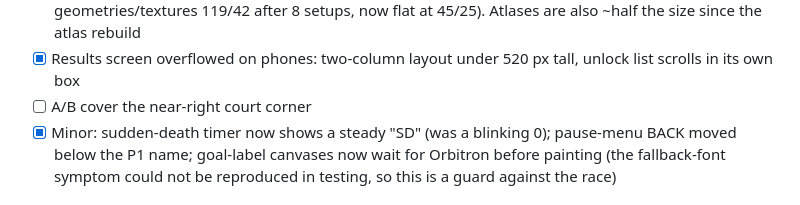
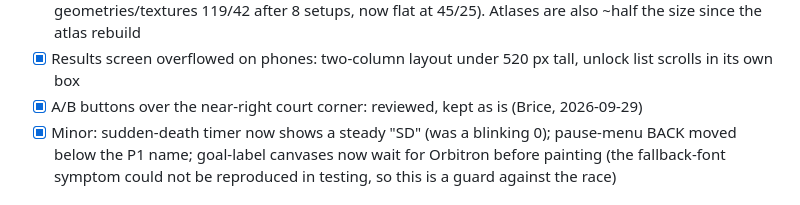
Before and after one commit to marketingmaloney-ai/disc-riot-2084, a Markdown page: CHECKLIST.md, the part around the change. Drawn GitHub-style.

Commit message:
CHECKLIST: A/B button placement reviewed, kept as is; visual audit closed
Co-Authored-By: Claude Sonnet 5.5 <noreply@anthropic.com>

```diff
--- a/CHECKLIST.md
+++ b/CHECKLIST.md
@@ -132,7 +132,7 @@ Order and frames: idle(4) run(6) dash(3) hold(2) throw(3) lob(2) block(2) knock(
 - [x] Trail length and super sparks depended on frame rate: trail now samples per 1/60 s of game time and sparks scale with frame time (measured trail length 5.1 at 60 Hz, was 2.55 at 120 Hz, 2.13 at 144 Hz; now 5.1 / 5.1 / 5.0)
 - [x] GPU memory leak: old arenas and fighters are now disposed on every setup (verified: geometries/textures 119/42 after 8 setups, now flat at 45/25). Atlases are also ~half the size since the atlas rebuild
 - [x] Results screen overflowed on phones: two-column layout under 520 px tall, unlock list scrolls in its own box
-- [ ] A/B cover the near-right court corner
+- [x] A/B buttons over the near-right court corner: reviewed, kept as is (Brice, 2026-09-29)
 - [x] Minor: sudden-death timer now shows a steady "SD" (was a blinking 0); pause-menu BACK moved below the P1 name; goal-label canvases now wait for Orbitron before painting (the fallback-font symptom could not be reproduced in testing, so this is a guard against the race)
 
 ## Phase 5: Stretch
```
